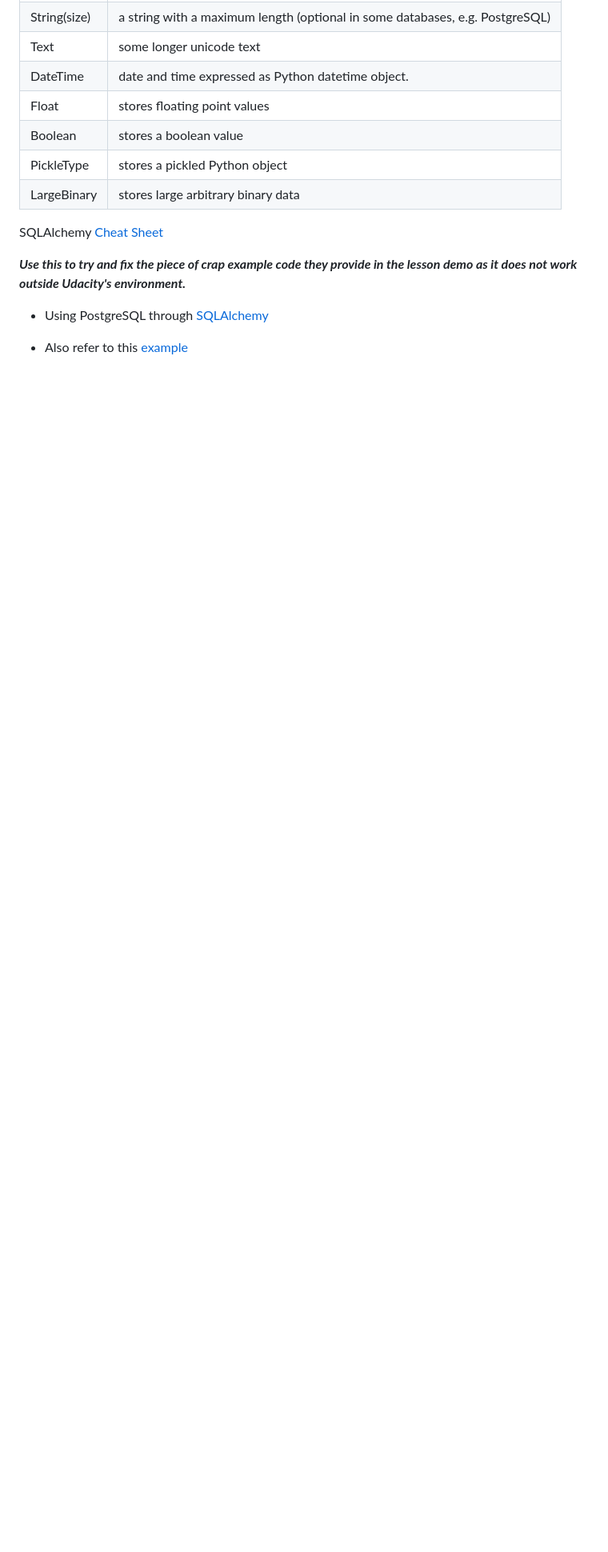
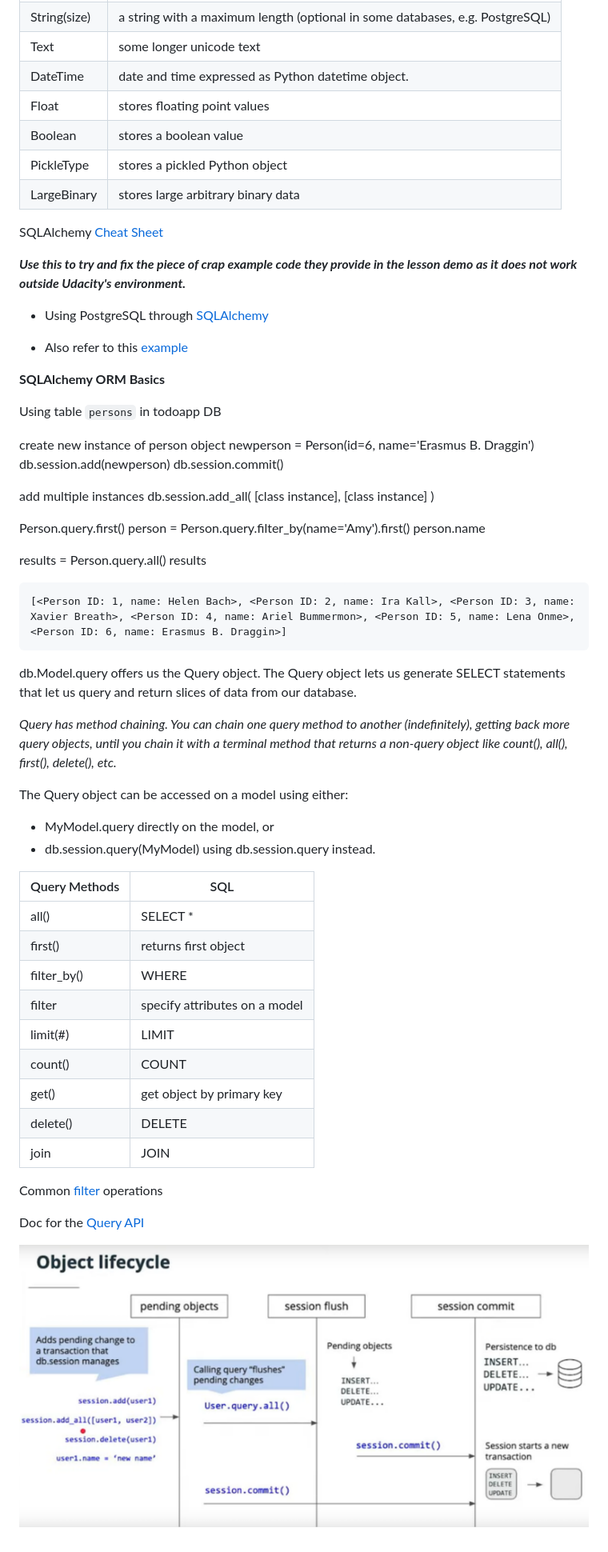
Before and after one commit to ssi112/full_stack_dev, a Markdown page: notes.md, the part around the change. Shown: that part at 80% size. Drawn GitHub-style; pictures changed too: md_img/orm-object-lifecycle.png (added); blank space fills up the shorter version.

Commit message:
Docs - updated notes on ORM

````diff
--- a/notes.md
+++ b/notes.md
@@ -154,3 +154,54 @@ SQLAlchemy [Cheat Sheet](https://github.com/crazyguitar/pysheeet/blob/master/doc
 * Using PostgreSQL through [SQLAlchemy](https://www.compose.com/articles/using-postgresql-through-sqlalchemy/)
 
 * Also refer to this [example](https://realpython.com/flask-by-example-part-2-postgres-sqlalchemy-and-alembic/)
+
+**SQLAlchemy ORM Basics**
+
+Using table `persons` in todoapp DB
+
+create new instance of person object
+newperson = Person(id=6, name='Erasmus B. Draggin')
+db.session.add(newperson)
+db.session.commit()
+
+add multiple instances
+db.session.add_all( [class instance], [class instance] )
+
+Person.query.first()
+person = Person.query.filter_by(name='Amy').first()
+person.name
+
+results = Person.query.all()
+results
+```
+[<Person ID: 1, name: Helen Bach>, <Person ID: 2, name: Ira Kall>, <Person ID: 3, name: Xavier Breath>, <Person ID: 4, name: Ariel Bummermon>, <Person ID: 5, name: Lena Onme>, <Person ID: 6, name: Erasmus B. Draggin>]
+```
+
+
+db.Model.query offers us the Query object. The Query object lets us generate SELECT statements that let us query and return slices of data from our database.
+
+_Query has method chaining. You can chain one query method to another (indefinitely), getting back more query objects, until you chain it with a terminal method that returns a non-query object like count(), all(), first(), delete(), etc._
+
+The Query object can be accessed on a model using either:
+
+* MyModel.query directly on the model, or
+* db.session.query(MyModel) using db.session.query instead.
+
+Query Methods | SQL
+---------------- | ---------
+all() | SELECT *
+first() | returns first object
+filter_by() | WHERE
+filter | specify attributes on a model
+limit(#) | LIMIT
+count() | COUNT
+get() | get object by primary key
+delete() | DELETE
+join | JOIN
+
+Common [filter](https://docs.sqlalchemy.org/en/13/orm/tutorial.html#common-filter-operators) operations
+
+Doc for the [Query API](https://docs.sqlalchemy.org/en/13/orm/query.html)
+
+
+![ORM Object Lifecycle](md_img/orm-object-lifecycle.png  "Object Lifecycle")
````
